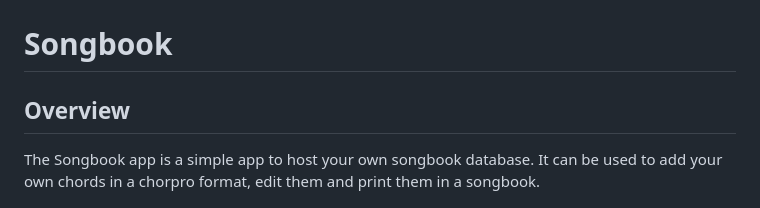
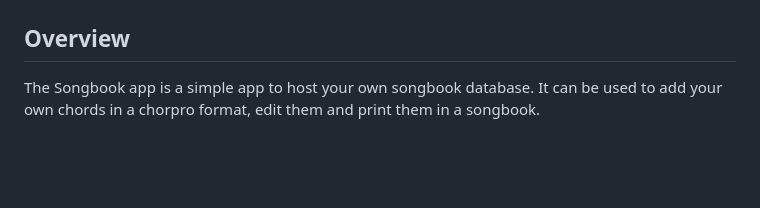
Before and after one commit to xbankov/songbook, a Markdown page: README.md, the part around the change printed below. Drawn GitHub-style; blank space fills up the shorter version.

```diff
--- a/README.md
+++ b/README.md
@@ -2,7 +4,5 @@
 [![codecov](https://codecov.io/github/xbankov/songbook/graph/badge.svg?token=j2WY740c87)](https://codecov.io/github/xbankov/songbook)
 [![Codacy Badge](https://app.codacy.com/project/badge/Grade/50033becb22e4ad3b819448f2a567712)](https://app.codacy.com/gh/xbankov/songbook/dashboard?utm_source=gh&utm_medium=referral&utm_content=&utm_campaign=Badge_grade)
-
-# Songbook
 
 ## Overview
 
```
Also changed, not shown: other parts of README.md (+3 -1 lines).
